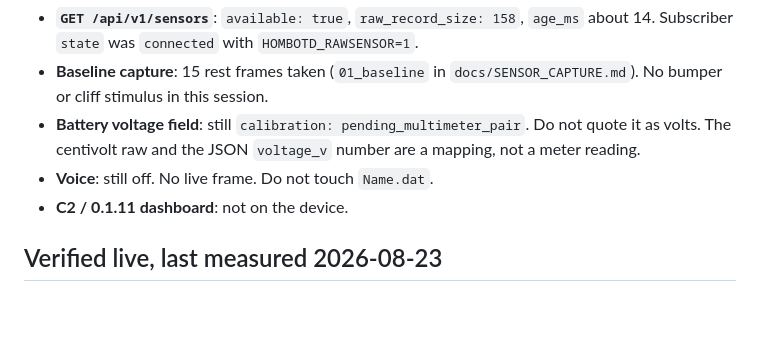
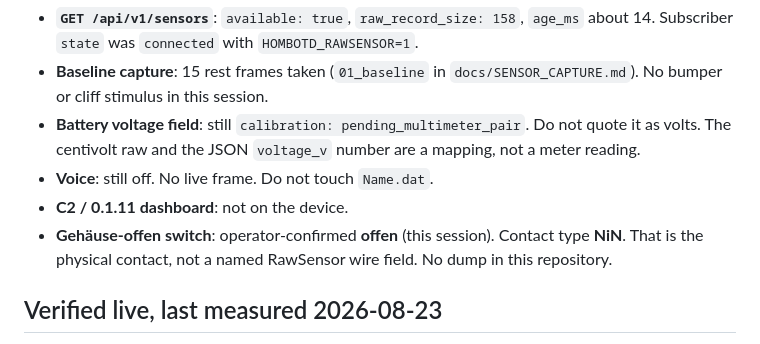
Before and after one commit to st0rax/hombot-uberbot, a Markdown page: STATUS_LIVE.md, the part around the change. Drawn GitHub-style; blank space fills up the shorter version.

Commit message:
Document Gehäuse-offen as offen, contact NiN.
Operator-confirmed this session. Not a named RawSensor field. No dump.

```diff
--- a/STATUS_LIVE.md
+++ b/STATUS_LIVE.md
@@ -36,6 +36,9 @@ deployed.
   number are a mapping, not a meter reading.
 - **Voice**: still off. No live frame. Do not touch `Name.dat`.
 - **C2 / 0.1.11 dashboard**: not on the device.
+- **Gehäuse-offen switch**: operator-confirmed **offen** (this session).
+  Contact type **NiN**. That is the physical contact, not a named RawSensor
+  wire field. No dump in this repository.
 
 ## Verified live, last measured 2026-08-23
 
```
